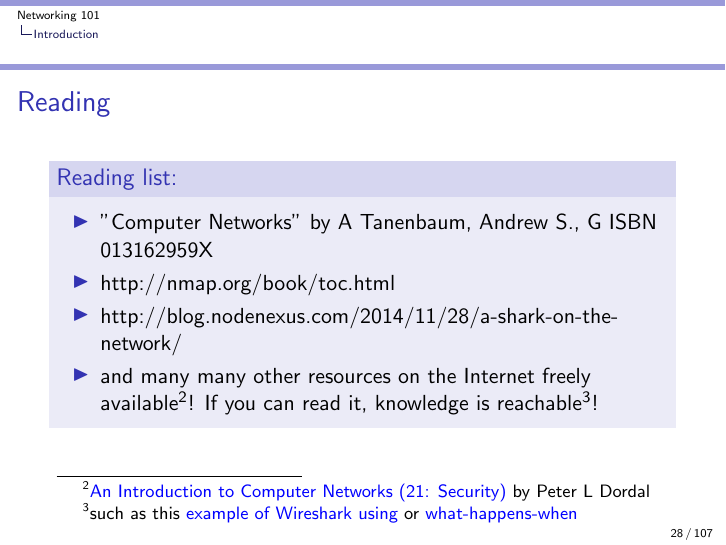
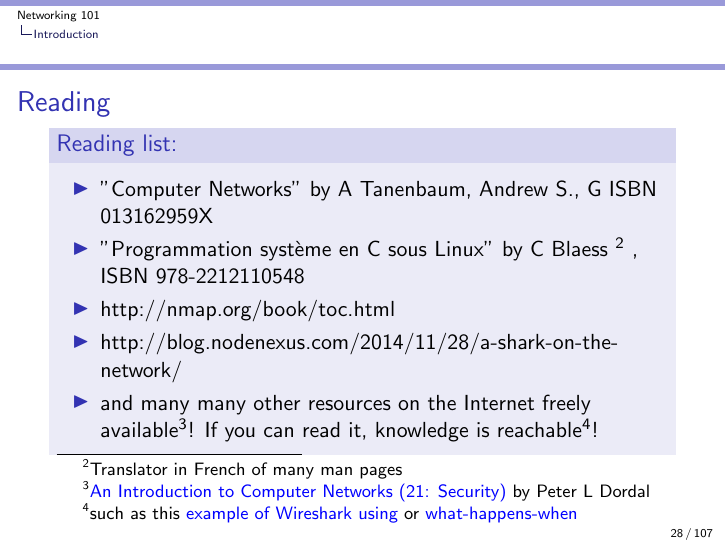
Before and after one commit to auzias/network-courses, LaTeX slides (slides/all.tex, which reads slides/intro.tex): page 28 of 107. Compiled offline with pdfLaTeX.

Commit message:
'Programmation système en C sous Linux' added to the to-read list

```diff
--- a/slides/intro.tex
+++ b/slides/intro.tex
@@ -211,6 +211,7 @@
     \begin{block}{Reading list:}
       \begin{itemize}
         \item "Computer Networks" by A Tanenbaum, Andrew S., G ISBN 013162959X
+        \item "Programmation système en C sous Linux" by C Blaess \footnote{Translator in French of many man pages} , ISBN 978-2212110548
         \item http://nmap.org/book/toc.html
         \item http://blog.nodenexus.com/2014/11/28/a-shark-on-the-network/
         \item and many many other resources on the Internet freely available\footnote{{\color{blue}\href{http://intronetworks.cs.luc.edu/current/ComputerNetworks.pdf}{An Introduction to Computer Networks (21: Security)}} by Peter L Dordal}! If you can read it, knowledge is reachable\footnote{such as this {\color{blue}\href{https://silverskylabs.github.io/yakhak/}{example of Wireshark using}} or {\color{blue}\href{https://github.com/alex/what-happens-when}{what-happens-when}}}!
```
